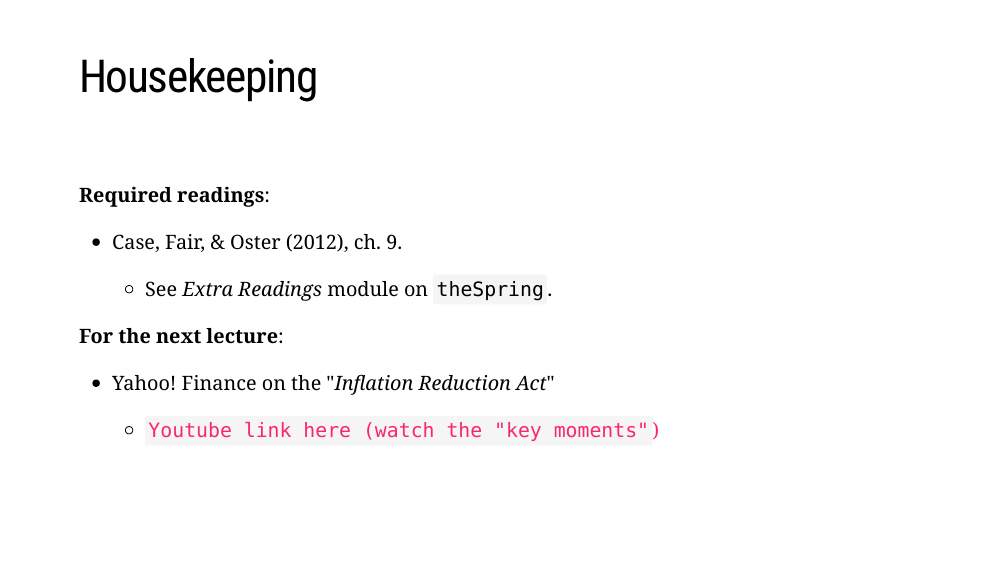
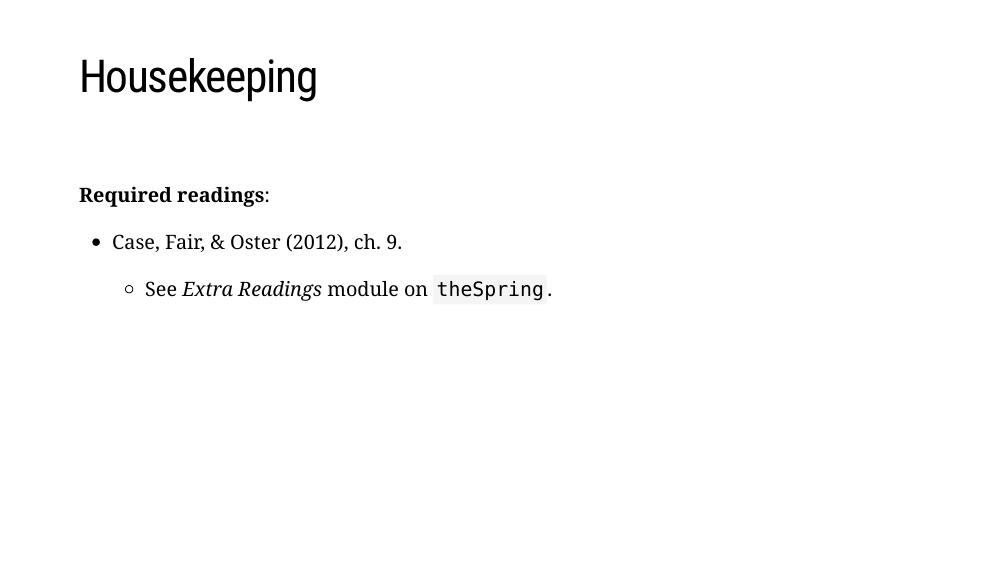
Before and after one commit to marciosantetti/ec103-sp23, an R Markdown document (lectures/009-govt/009-govt.Rmd): page 3 of 27. The pictures show the slides in the output file lectures/009-govt/009-govt.html that the author committed with the source; the slides are laid out offline by our stand-in for remark.js, each with all of its steps uncovered, in fonts that may differ from those the slides ask for, and without slide numbers, shadows or browser add-ons; a font, style sheet, LaTeX package, included part or bibliography that could not be used is replaced or left out.

Commit message:
correction

```diff
--- a/lectures/009-govt/009-govt.Rmd
+++ b/lectures/009-govt/009-govt.Rmd
@@ -57,12 +57,6 @@ theme_set(theme_ipsum_rc())
 
     - See *Extra Readings* module on `theSpring`.
 
-
-.b[For the next lecture]:
-
-  - Yahoo! Finance on the "*Inflation Reduction Act*"
-
-    - [`Youtube link here (watch the "key moments"`)](https://www.youtube.com/watch?v=UJ-vP063Yww&ab_channel=YahooFinance)
 
 ---
 
```
Also changed, not shown: lectures/009-govt/009-govt.html, lectures/009-govt/009-govt.pdf, 1 other file.
